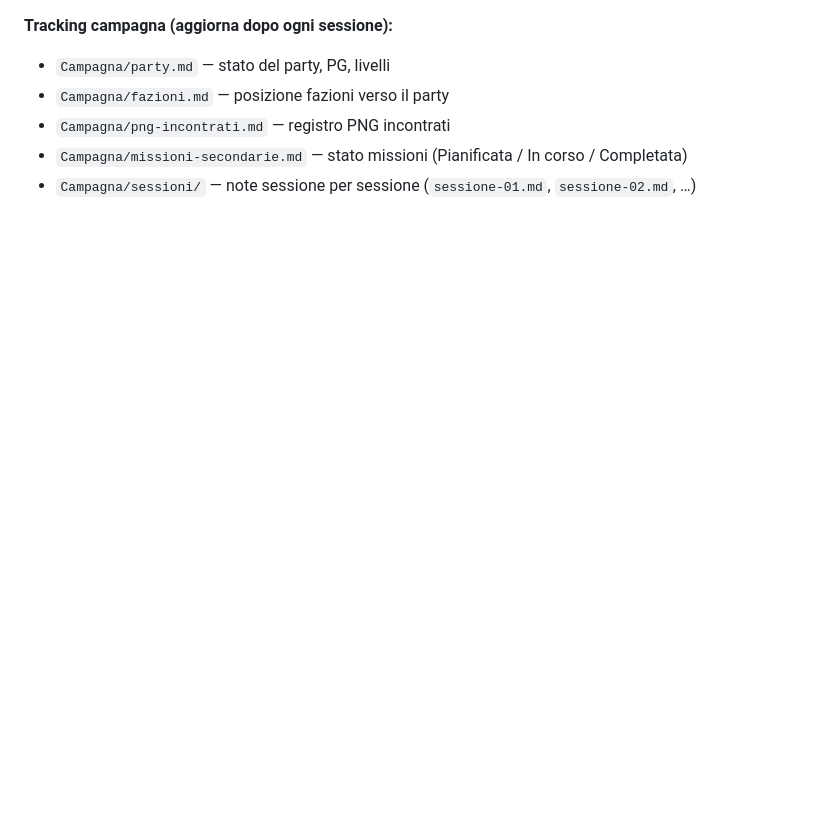
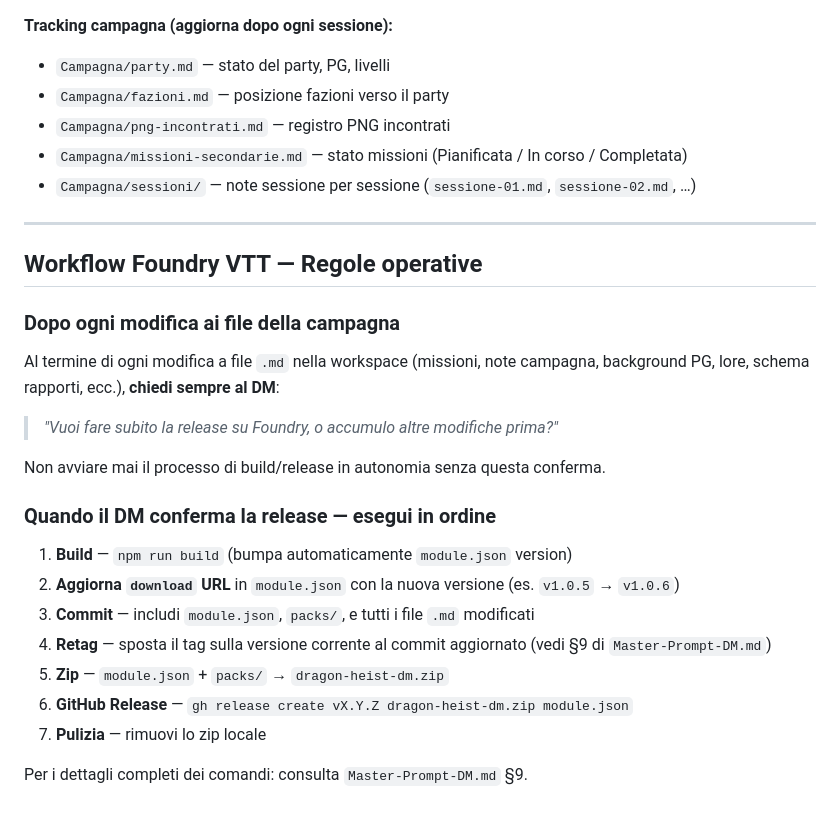
Before and after one commit to FabioC-88/dragon-heist-dm, a Markdown page: AGENTS.md, the part around the change. GitHub-like rendering; blank space fills up the shorter version.

Commit message:
docs: workflow release Foundry in AGENTS.md e Master-Prompt §9

```diff
--- a/AGENTS.md
+++ b/AGENTS.md
@@ -167,3 +167,27 @@ Consulta questi file per dettagli su lore, PG e missioni.
 - `Campagna/png-incontrati.md` — registro PNG incontrati
 - `Campagna/missioni-secondarie.md` — stato missioni (Pianificata / In corso / Completata)
 - `Campagna/sessioni/` — note sessione per sessione (`sessione-01.md`, `sessione-02.md`, …)
+
+---
+
+## Workflow Foundry VTT — Regole operative
+
+### Dopo ogni modifica ai file della campagna
+
+Al termine di ogni modifica a file `.md` nella workspace (missioni, note campagna, background PG, lore, schema rapporti, ecc.), **chiedi sempre al DM**:
+
+> *"Vuoi fare subito la release su Foundry, o accumulo altre modifiche prima?"*
+
+Non avviare mai il processo di build/release in autonomia senza questa conferma.
+
+### Quando il DM conferma la release — esegui in ordine
+
+1. **Build** — `npm run build` (bumpa automaticamente `module.json` version)
+2. **Aggiorna `download` URL** in `module.json` con la nuova versione (es. `v1.0.5` → `v1.0.6`)
+3. **Commit** — includi `module.json`, `packs/`, e tutti i file `.md` modificati
+4. **Retag** — sposta il tag sulla versione corrente al commit aggiornato (vedi §9 di `Master-Prompt-DM.md`)
+5. **Zip** — `module.json` + `packs/` → `dragon-heist-dm.zip`
+6. **GitHub Release** — `gh release create vX.Y.Z dragon-heist-dm.zip module.json`
+7. **Pulizia** — rimuovi lo zip locale
+
+Per i dettagli completi dei comandi: consulta `Master-Prompt-DM.md` §9.
```
Also changed, not shown: Master-Prompt-DM.md (added, +570 -0 lines).
